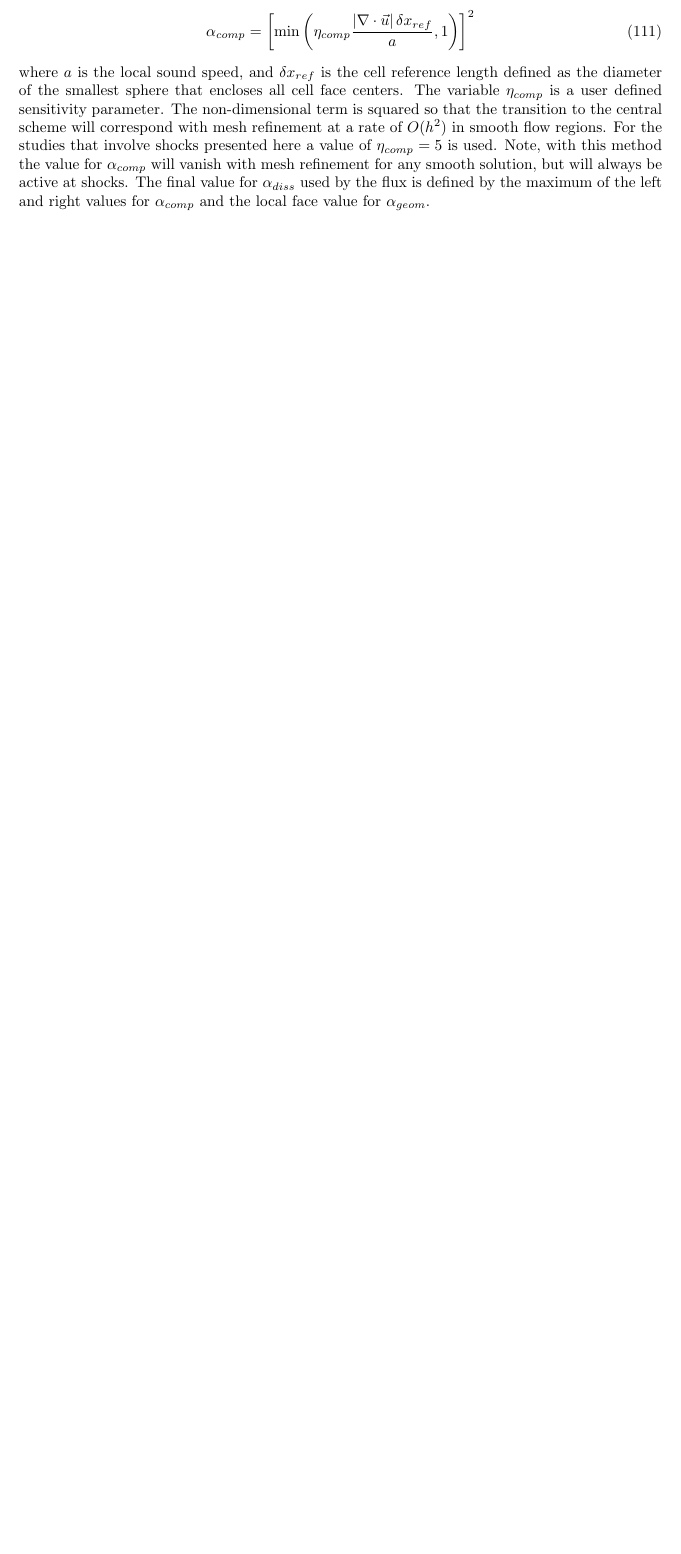
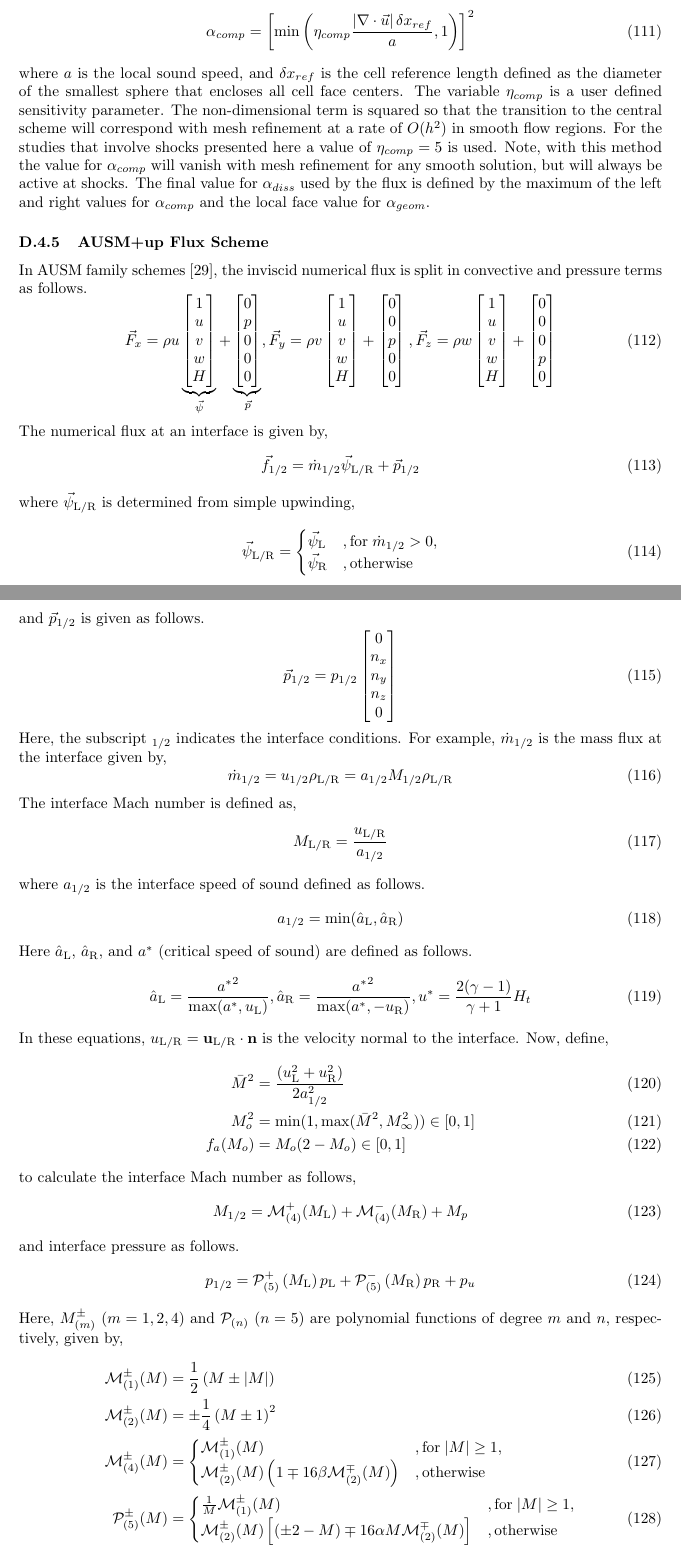
Before and after one commit to EdwardALuke/flowPsi, a LaTeX document (guide/guide.tex, which reads guide/inviscidFlux.tex): part of page 52 of 55 before the commit and two parts of pages 52 and 53 of 57 after it, the two joined at a grey line, cut so that both start at the same text, the shorter picture padded with empty space. Compiled offline with pdfLaTeX.

Commit message:
Updated the user guide to include AUSM+up scheme.

```diff
--- a/guide/inviscidFlux.tex
+++ b/guide/inviscidFlux.tex
@@ -380,3 +381,97 @@ vanish with mesh refinement for any smooth solution, but will always
 be active at shocks.  The final value for $\alpha_{diss}$ used by the
 flux is defined by the maximum of the left and right values for
 $\alpha_{comp}$ and the local face value for $\alpha_{geom}$.
+
+\subsubsection{AUSM+up Flux Scheme}
+In AUSM family schemes \cite{Liou2006-AUSM+up}, the inviscid numerical
+flux is split in convective and pressure terms as follows.
+\begin{equation}
+  \vec{F}_x = \rho u \underbrace{\begin{bmatrix}
+    1 \\ u \\ v \\ w \\ H
+  \end{bmatrix}}_{\vec{\psi}} + \underbrace{\begin{bmatrix}
+    0 \\ p \\ 0 \\ 0 \\ 0
+  \end{bmatrix}}_{\vec{p}},
+  \vec{F}_y = \rho v \begin{bmatrix}
+    1 \\ u \\ v \\ w \\ H
+  \end{bmatrix} + \begin{bmatrix}
+    0 \\ 0 \\ p \\ 0 \\ 0
+  \end{bmatrix},
+  \vec{F}_z = \rho w \begin{bmatrix}
+    1 \\ u \\ v \\ w \\ H
+  \end{bmatrix} + \begin{bmatrix}
+    0 \\ 0 \\ 0 \\ p \\ 0
+  \end{bmatrix}
+\end{equation}
+The numerical flux at an interface is given by,
+\begin{equation}
+  \vec{f}_{\text{1/2}} = \dot{m}_{\text{1/2}} \vec{\psi}_{\text{L/R}} + \vec{p}_{\text{1/2}}
+\end{equation}
+where $\vec{\psi}_{\text{L/R}}$ is determined from simple upwinding,
+\begin{equation}
+  \vec{\psi}_{\text{L/R}} = \begin{cases}
+    \vec{\psi}_{\text{L}} & , \text{for} \; \dot{m}_{\text{1/2}} > 0, \\
+    \vec{\psi}_{\text{R}} & , \text{otherwise}
+  \end{cases}
+\end{equation}
+and $\vec{p}_{\text{1/2}}$ is given as follows.
+\begin{equation}
+\vec{p}_{\text{1/2}} = p_{{\text{1/2}}} \begin{bmatrix}
+0 \\ n_x \\ n_y \\ n_z \\ 0
+\end{bmatrix}
+\end{equation}
+Here, the subscript $_{\text{1/2}}$ indicates the interface
+conditions. For example, $\dot{m}_{\text{1/2}}$ is the mass flux at
+the interface given by,
+\begin{equation}
+\dot{m}_{\text{1/2}} = u_{\text{1/2}} \rho_{\text{L/R}} = a_{\text{1/2}} M_{\text{1/2}} \rho_{\text{L/R}}
+\end{equation}
+The interface Mach number is defined as,
+\begin{equation}
+M_{\text{L/R}} = \frac{u_{\text{L/R}}}{a_{\text{1/2}}}
+\end{equation}
+where $a_{\text{1/2}}$ is the interface speed of sound defined as
+follows.
+\begin{equation}
+a_{\text{1/2}} = \min(\hat{a}_{\text{L}}, \hat{a}_{\text{R}})
+\end{equation}
+Here $\hat{a}_{\text{L}}$, $\hat{a}_{\text{R}}$, and $a^*$ (critical
+speed of sound) are defined as follows.
+\begin{equation}
+\hat{a}_{\text{L}} = \frac{{a^{*}}^2}{\max(a^*,  u_{\text{L}})},
+\hat{a}_{\text{R}} = \frac{{a^{*}}^2}{\max(a^*, -u_{\text{R}})},
+u^{*} = \frac{2(\gamma-1)}{\gamma+1} H_t
+\end{equation}
+In these equations, $u_{\text{L/R}} = \mathbf{u}_{\text{L/R}} \cdot
+\mathbf{n}$ is the velocity normal to the interface. Now, define,
+\begin{align}
+  \bar{M}^2 &= \frac{(u_{\text{L}}^{2} + u_{\text{R}}^{2})}{2 a_{1/2}^2} \\
+  M_{o}^2 &= \min(1, \max(\bar{M}^2, M_{\infty}^2)) \in [0, 1] \\
+  f_{a}(M_{o}) &= M_{o}(2 - M_{o}) \in [0, 1]
+\end{align}
+to calculate the interface Mach number as follows,
+\begin{equation}
+  M_{\text{1/2}} = \mathcal{M}_{(4)}^+ (M_{\text{L}}) + \mathcal{M}_{(4)}^- (M_{\text{R}}) + M_p
+\end{equation}
+and interface pressure as follows.
+\begin{equation}
+p_{\text{1/2}} = \mathcal{P}_{(5)}^{+} \left( M_{\text{L}} \right) p_{\text{L}}
++
+\mathcal{P}_{(5)}^{-} \left( M_{\text{R}} \right) p_{\text{R}}
++
+p_u
+\end{equation}
+Here, $M_{(m)}^{\pm}$ ($m = 1, 2, 4$) and $\mathcal{P}_{(n)}$ ($n =
+5$) are polynomial functions of degree $m$ and $n$, respectively,
+given by,
+\begin{align}
+\mathcal{M}_{(1)}^{\pm}(M) &= \frac{1}{2} \left( M \pm |M| \right) \\
+\mathcal{M}_{(2)}^{\pm}(M) &= \pm \frac{1}{4} \left( M \pm 1 \right)^2 \\
+\mathcal{M}_{(4)}^{\pm}(M) &= \begin{cases}
+\mathcal{M}_{(1)}^{\pm}(M) & , \text{for} \; |M| \ge 1, \\
+\mathcal{M}_{(2)}^{\pm}(M) \left( 1 \mp 16 \beta \mathcal{M}_{(2)}^{\mp}(M) \right) & , \text{otherwise} \\
+\end{cases} \\
+\mathcal{P}_{(5)}^{\pm}(M) &= \begin{cases}
+\frac{1}{M} \mathcal{M}_{(1)}^{\pm}(M) & , \text{for} \; |M| \ge 1, \\
+\mathcal{M}_{(2)}^{\pm}(M) \left[ \left( \pm 2 - M \right) \mp 16 \alpha M \mathcal{M}_{(2)}^{\mp}(M) \right] & , \text{otherwise} \\
+\end{cases}
+\end{align}
```
Also changed, not shown: guide/guide.bib (+18 -0 lines), guide/guide.tex (+5 -4 lines), guide/inviscidFlux.tex (37 more changed lines).
